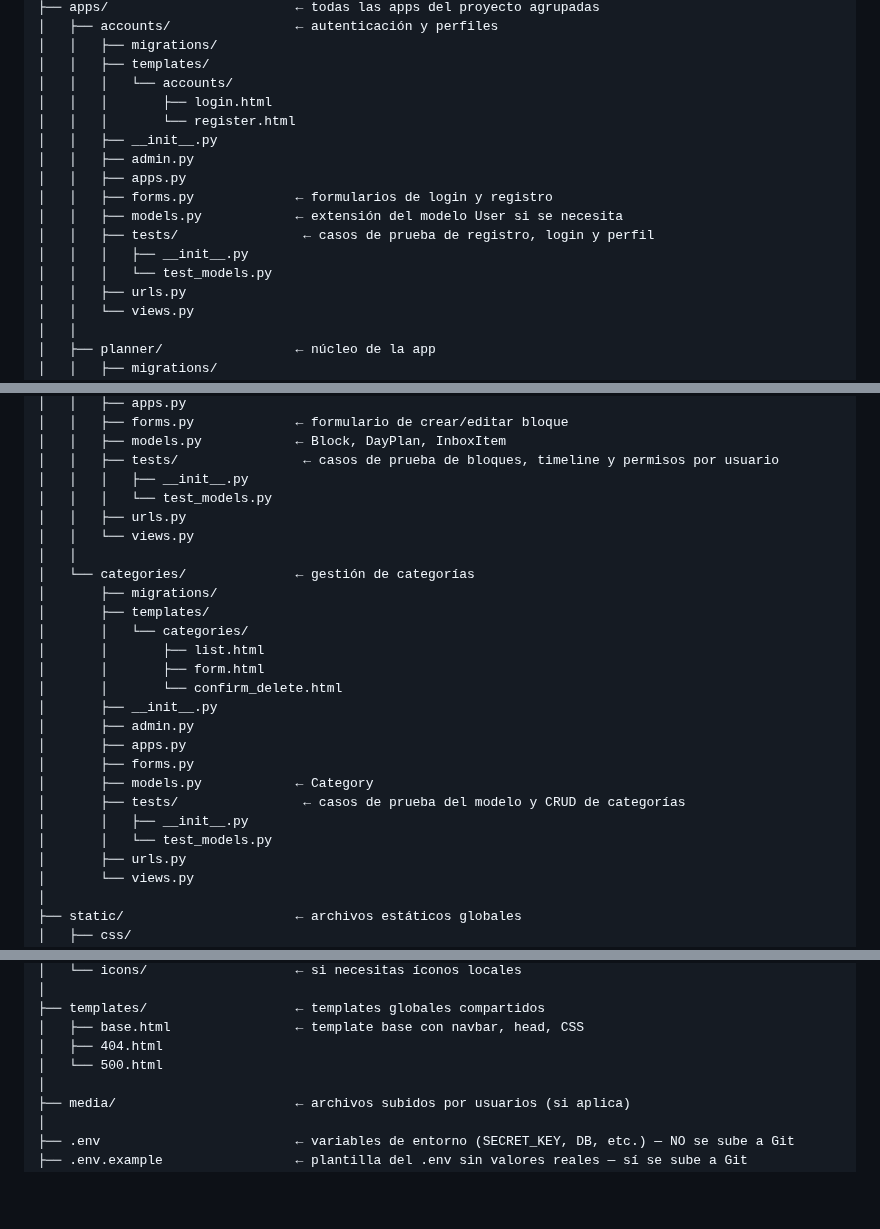
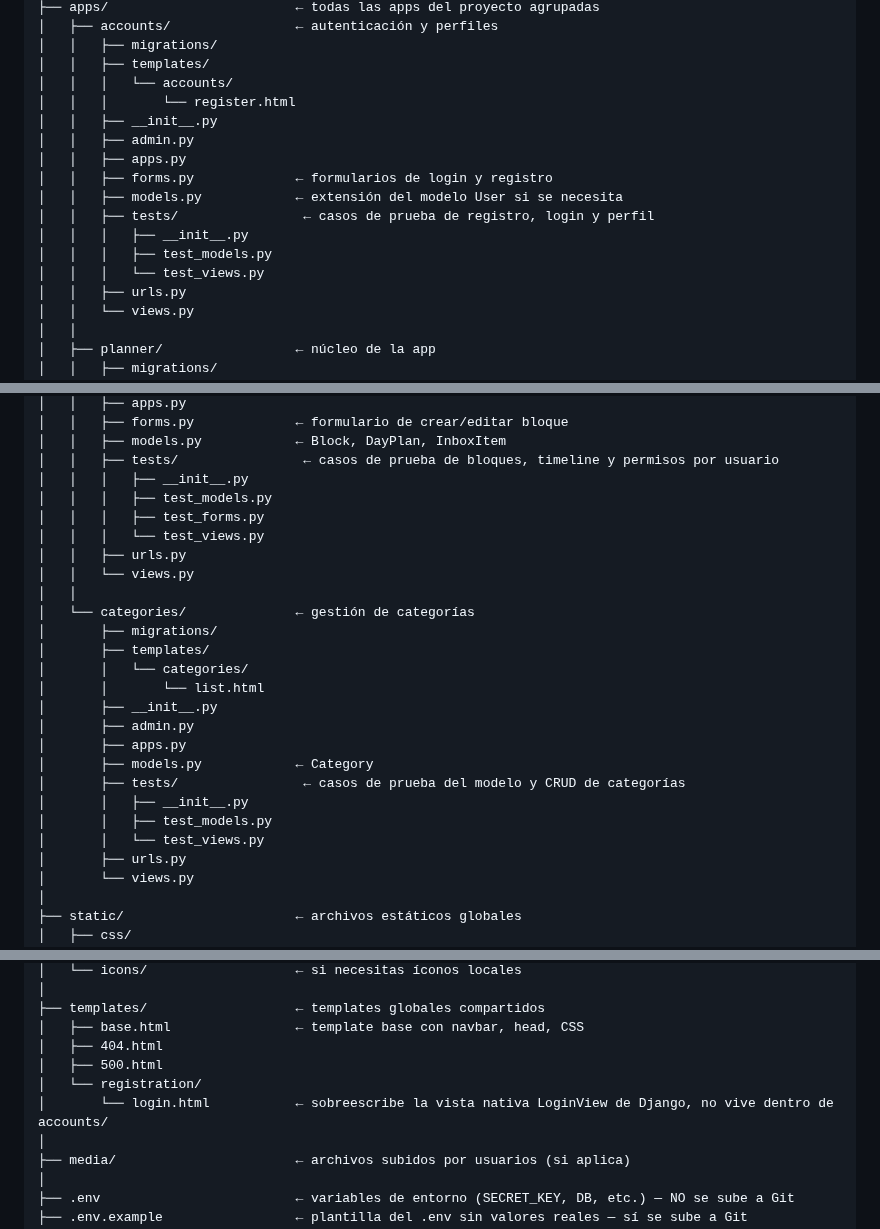
Before and after one commit to coniosorior/calendario_diantu, a Markdown page: documentacion_proyecto/diantu-estructura-carpetas.md, 3 parts joined by grey strips. Drawn GitHub-style; blank space fills up the shorter version.

Commit message:
docs(documentacion): actualizar estructura de carpetas a la version real

```diff
--- a/documentacion_proyecto/diantu-estructura-carpetas.md
+++ b/documentacion_proyecto/diantu-estructura-carpetas.md
@@ -38,7 +38,6 @@ diantu/                          ← carpeta raíz del proyecto
 │   │   ├── migrations/
 │   │   ├── templates/
 │   │   │   └── accounts/
-│   │   │       ├── login.html
 │   │   │       └── register.html
 │   │   ├── __init__.py
 │   │   ├── admin.py
@@ -47,7 +46,8 @@ diantu/                          ← carpeta raíz del proyecto
 │   │   ├── models.py            ← extensión del modelo User si se necesita
 │   │   ├── tests/                ← casos de prueba de registro, login y perfil
 │   │   │   ├── __init__.py
-│   │   │   └── test_models.py
+│   │   │   ├── test_models.py
+│   │   │   └── test_views.py
 │   │   ├── urls.py
 │   │   └── views.py
 │   │
@@ -68,7 +68,9 @@ diantu/                          ← carpeta raíz del proyecto
 │   │   ├── models.py            ← Block, DayPlan, InboxItem
 │   │   ├── tests/                ← casos de prueba de bloques, timeline y permisos por usuario
 │   │   │   ├── __init__.py
-│   │   │   └── test_models.py
+│   │   │   ├── test_models.py
+│   │   │   ├── test_forms.py
+│   │   │   └── test_views.py
 │   │   ├── urls.py
 │   │   └── views.py
 │   │
@@ -76,17 +78,15 @@ diantu/                          ← carpeta raíz del proyecto
 │       ├── migrations/
 │       ├── templates/
 │       │   └── categories/
-│       │       ├── list.html
-│       │       ├── form.html
-│       │       └── confirm_delete.html
+│       │       └── list.html
 │       ├── __init__.py
 │       ├── admin.py
 │       ├── apps.py
-│       ├── forms.py
 │       ├── models.py            ← Category
 │       ├── tests/                ← casos de prueba del modelo y CRUD de categorías
 │       │   ├── __init__.py
-│       │   └── test_models.py
+│       │   ├── test_models.py
+│       │   └── test_views.py
 │       ├── urls.py
 │       └── views.py
 │
@@ -115,7 +115,9 @@ diantu/                          ← carpeta raíz del proyecto
 ├── templates/                   ← templates globales compartidos
 │   ├── base.html                ← template base con navbar, head, CSS
 │   ├── 404.html
-│   └── 500.html
+│   ├── 500.html
+│   └── registration/
+│       └── login.html           ← sobreescribe la vista nativa LoginView de Django, no vive dentro de accounts/
 │
 ├── media/                       ← archivos subidos por usuarios (si aplica)
 │
```
